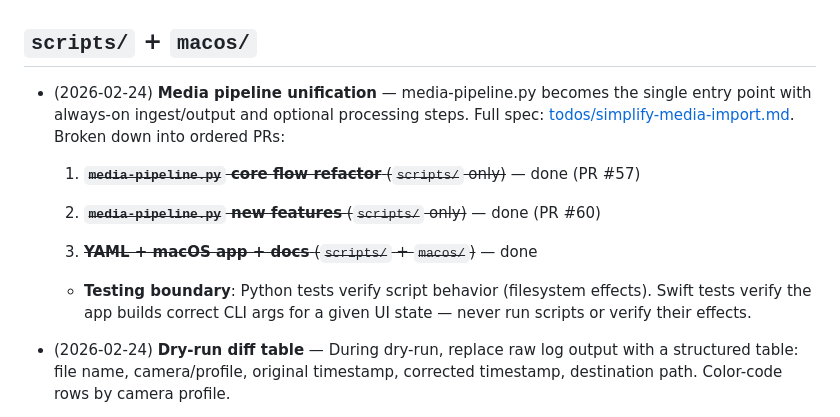
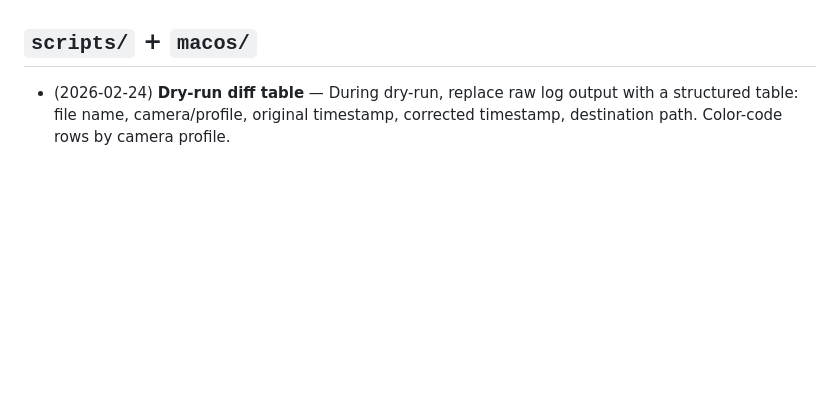
Before and after one commit to brokenalarms/jetlag, a Markdown page: TODO.md, the part around the change. GitHub-like rendering; blank space fills up the shorter version.

```diff
--- a/TODO.md
+++ b/TODO.md
@@ -18,16 +18,6 @@
 
 ## `scripts/` + `macos/`
 
-- (2026-02-24) **Media pipeline unification** — media-pipeline.py becomes the single entry point with always-on ingest/output and optional processing steps. Full spec: [todos/simplify-media-import.md](todos/simplify-media-import.md). Broken down into ordered PRs:
-
-  1. ~~**`media-pipeline.py` core flow refactor** (`scripts/` only)~~ — done (PR #57)
-
-  2. ~~**`media-pipeline.py` new features** (`scripts/` only)~~ — done (PR #60)
-
-  3. ~~**YAML + macOS app + docs** (`scripts/` + `macos/`)~~ — done
-
-  - **Testing boundary**: Python tests verify script behavior (filesystem effects). Swift tests verify the app builds correct CLI args for a given UI state — never run scripts or verify their effects.
-
 - (2026-02-24) **Dry-run diff table** — During dry-run, replace raw log output with a structured table: file name, camera/profile, original timestamp, corrected timestamp, destination path. Color-code rows by camera profile.
    - `scripts/`: `fix-media-timestamp.py` needs to emit `@@original_time=` and `@@corrected_time=` in `@@` format alongside existing output
    - `macos/`: parse `@@` lines from `ScriptRunner` output into a `DiffTableView` model instead of `LogOutputView` text
```
Also changed, not shown: todos/simplify-media-import.md (deleted, +0 -199 lines).
